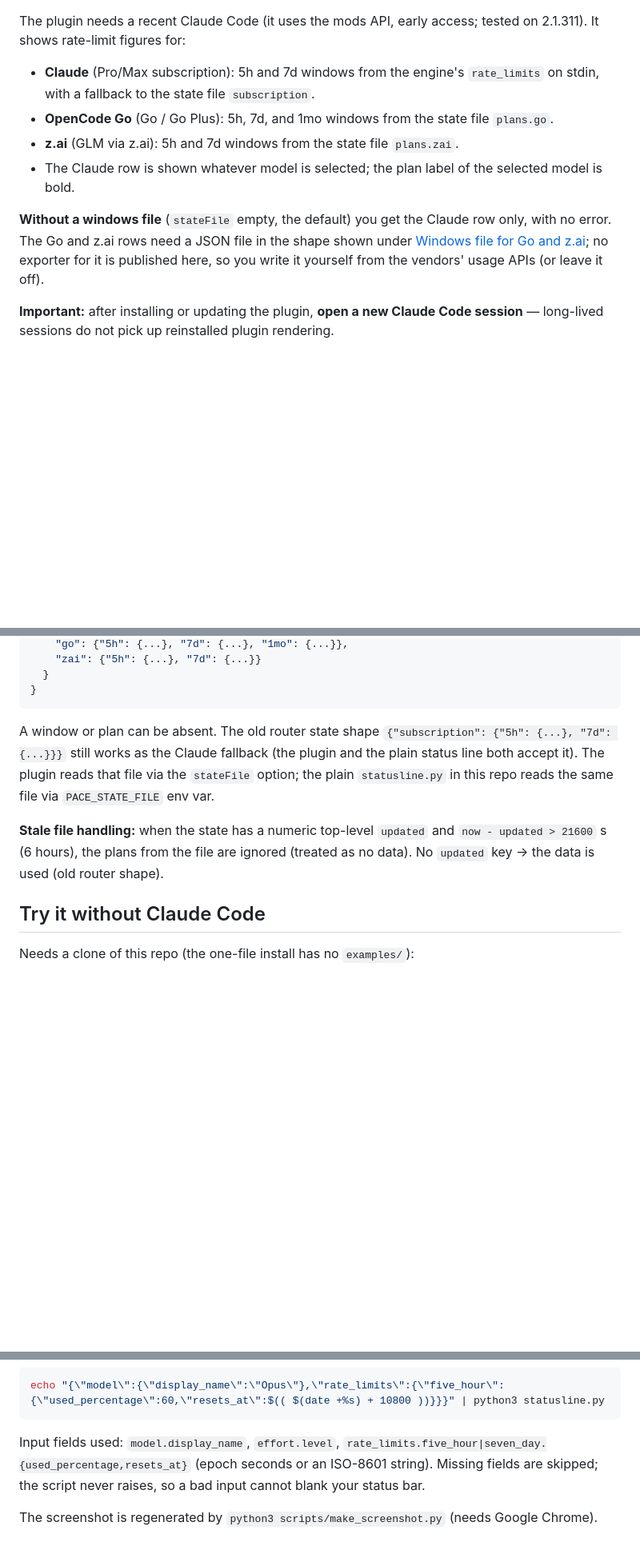
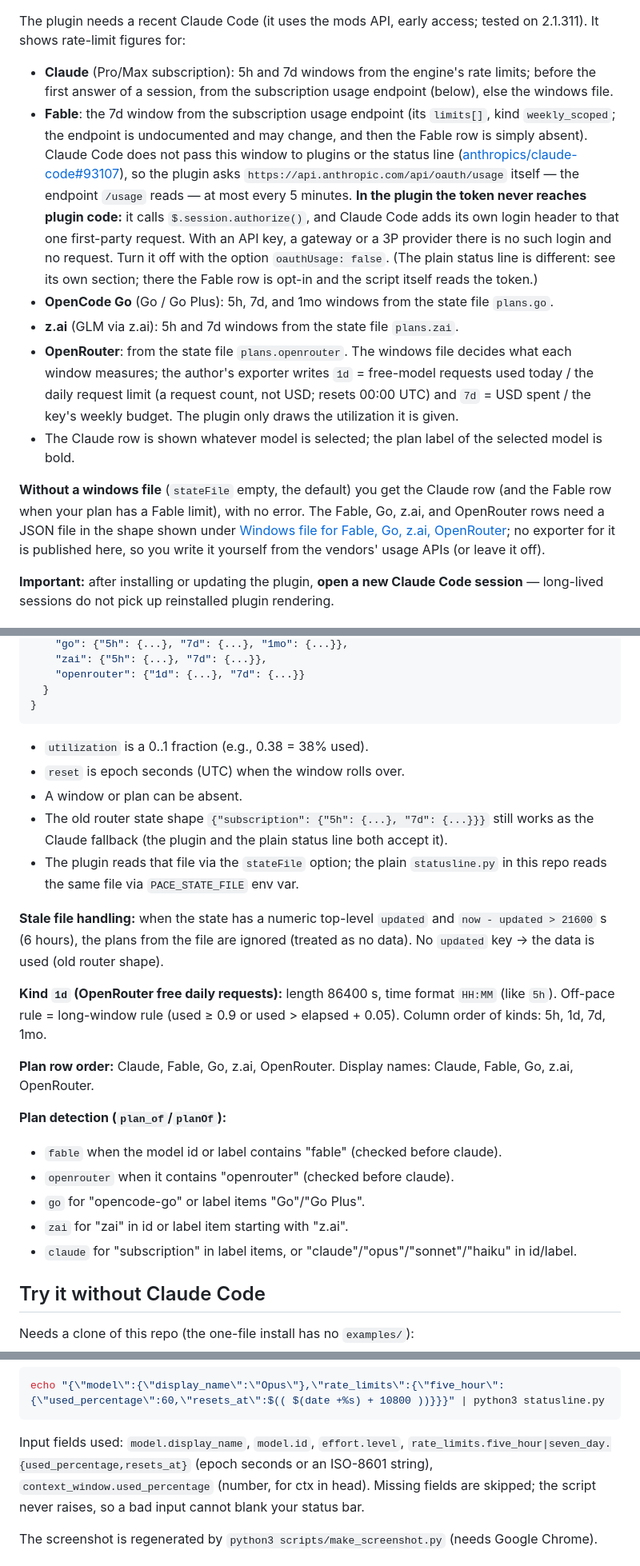
Before and after one commit to vespexx/claude-code-statusline-pace, a Markdown page: README.md, 3 parts joined by grey strips. Shown at 80% size. Drawn GitHub-style; blank space fills up the shorter version.

````diff
--- a/README.md
+++ b/README.md
@@ -56,14 +67,14 @@ claude plugin marketplace add vespexx/claude-code-statusline-pace && claude plug
 Remove it: `/plugin uninstall statusline-pace`.
 
 The plugin needs a recent Claude Code (it uses the mods API, early access; tested on 2.1.311). It shows rate-limit figures for:
-- **Claude** (Pro/Max subscription): 5h and 7d windows from the engine's `rate_limits` on stdin, with a fallback to the state file `subscription`.
+- **Claude** (Pro/Max subscription): 5h and 7d windows from the engine's rate limits; before the first answer of a session, from the subscription usage endpoint (below), else the windows file.
+- **Fable**: the 7d window from the subscription usage endpoint (its `limits[]`, kind `weekly_scoped`; the endpoint is undocumented and may change, and then the Fable row is simply absent). Claude Code does not pass this window to plugins or the status line ([anthropics/claude-code#93107](https://github.com/anthropics/claude-code/issues/93107)), so the plugin asks `https://api.anthropic.com/api/oauth/usage` itself — the endpoint `/usage` reads — at most every 5 minutes. **In the plugin the token never reaches plugin code:** it calls `$.session.authorize()`, and Claude Code adds its own login header to that one first-party request. With an API key, a gateway or a 3P provider there is no such login and no request. Turn it off with the option `oauthUsage: false`. (The plain status line is different: see its own section; there the Fable row is opt-in and the script itself reads the token.)
 - **OpenCode Go** (Go / Go Plus): 5h, 7d, and 1mo windows from the state file `plans.go`.
 - **z.ai** (GLM via z.ai): 5h and 7d windows from the state file `plans.zai`.
+- **OpenRouter**: from the state file `plans.openrouter`. The windows file decides what each window measures; the author's exporter writes `1d` = free-model requests used today / the daily request limit (a request count, not USD; resets 00:00 UTC) and `7d` = USD spent / the key's weekly budget. The plugin only draws the utilization it is given.
 - The Claude row is shown whatever model is selected; the plan label of the selected model is bold.
 
-**Without a windows file** (`stateFile` empty, the default) you get the Claude row only, with no error. The Go and
-z.ai rows need a JSON file in the shape shown under [Windows file for Go and z.ai](#windows-file-for-go-and-zai); no
-exporter for it is published here, so you write it yourself from the vendors' usage APIs (or leave it off).
+**Without a windows file** (`stateFile` empty, the default) you get the Claude row (and the Fable row when your plan has a Fable limit), with no error. The Fable, Go, z.ai, and OpenRouter rows need a JSON file in the shape shown under [Windows file for Fable, Go, z.ai, OpenRouter](#windows-file-for-fable-go-zai-openrouter); no exporter for it is published here, so you write it yourself from the vendors' usage APIs (or leave it off).
 
 **Important:** after installing or updating the plugin, **open a new Claude Code session** — long-lived sessions do not pick up reinstalled plugin rendering.
 
@@ -133,11 +162,27 @@ The OpenCode Go windows (5h / 7d / 1mo) and z.ai windows (5h / 7d) come from a J
     "go": {"5h": {...}, "7d": {...}, "1mo": {...}},
-    "zai": {"5h": {...}, "7d": {...}}
+    "zai": {"5h": {...}, "7d": {...}},
+    "openrouter": {"1d": {...}, "7d": {...}}
   }
 }
 ```
-A window or plan can be absent. The old router state shape `{"subscription": {"5h": {...}, "7d": {...}}}` still works as the Claude fallback (the plugin and the plain status line both accept it). The plugin reads that file via the `stateFile` option; the plain `statusline.py` in this repo reads the same file via `PACE_STATE_FILE` env var.
+- `utilization` is a 0..1 fraction (e.g., 0.38 = 38% used).
+- `reset` is epoch seconds (UTC) when the window rolls over.
+- A window or plan can be absent.
+- The old router state shape `{"subscription": {"5h": {...}, "7d": {...}}}` still works as the Claude fallback (the plugin and the plain status line both accept it).
+- The plugin reads that file via the `stateFile` option; the plain `statusline.py` in this repo reads the same file via `PACE_STATE_FILE` env var.
 
 **Stale file handling:** when the state has a numeric top-level `updated` and `now - updated > 21600` s (6 hours), the plans from the file are ignored (treated as no data). No `updated` key → the data is used (old router shape).
+
+**Kind `1d` (OpenRouter free daily requests):** length 86400 s, time format `HH:MM` (like `5h`). Off-pace rule = long-window rule (used ≥ 0.9 or used > elapsed + 0.05). Column order of kinds: 5h, 1d, 7d, 1mo.
+
+**Plan row order:** Claude, Fable, Go, z.ai, OpenRouter. Display names: Claude, Fable, Go, z.ai, OpenRouter.
+
+**Plan detection (`plan_of`/`planOf`):**
+- `fable` when the model id or label contains "fable" (checked before claude).
+- `openrouter` when it contains "openrouter" (checked before claude).
+- `go` for "opencode-go" or label items "Go"/"Go Plus".
+- `zai` for "zai" in id or label item starting with "z.ai".
+- `claude` for "subscription" in label items, or "claude"/"opus"/"sonnet"/"haiku" in id/label.
 
 ## Try it without Claude Code
 
@@ -154,7 +199,7 @@ Or feed your own input; `resets_at` must be a near-future epoch (a 5h window res
 echo "{\"model\":{\"display_name\":\"Opus\"},\"rate_limits\":{\"five_hour\":{\"used_percentage\":60,\"resets_at\":$(( $(date +%s) + 10800 ))}}}" | python3 statusline.py
 ```
 
-Input fields used: `model.display_name`, `effort.level`, `rate_limits.five_hour|seven_day.{used_percentage,resets_at}` (epoch seconds or an ISO-8601 string).
+Input fields used: `model.display_name`, `model.id`, `effort.level`, `rate_limits.five_hour|seven_day.{used_percentage,resets_at}` (epoch seconds or an ISO-8601 string), `context_window.used_percentage` (number, for ctx in head).
 Missing fields are skipped; the script never raises, so a bad input cannot blank your status bar.
 
 The screenshot is regenerated by `python3 scripts/make_screenshot.py` (needs Google Chrome).
````
Also changed, not shown: other parts of README.md (+51 -22 lines), docs/statusline.png, 11 other files.
